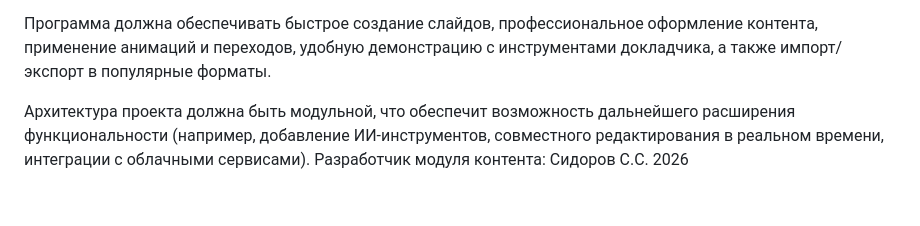
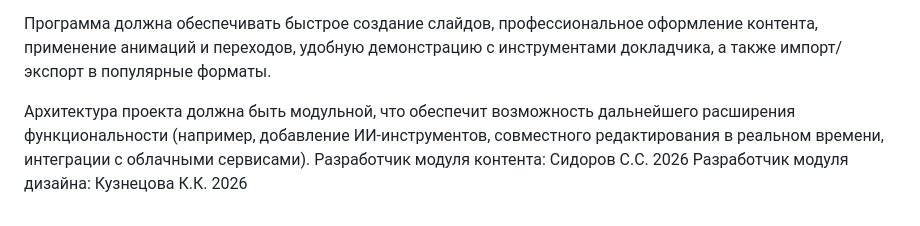
Before and after one commit to GrabXdor/Microsoft-PowerPoint, a Markdown page: README.md, the part around the change. GitHub-like rendering.

Commit message:
Добавил автора модуля дизайна

```diff
--- a/README.md
+++ b/README.md
@@ -63,3 +63,4 @@
 
 Архитектура проекта должна быть модульной, что обеспечит возможность дальнейшего расширения функциональности (например, добавление ИИ-инструментов, совместного редактирования в реальном времени, интеграции с облачными сервисами).
 Разработчик модуля контента: Сидоров С.С. 2026
+Разработчик модуля дизайна: Кузнецова К.К. 2026
```
